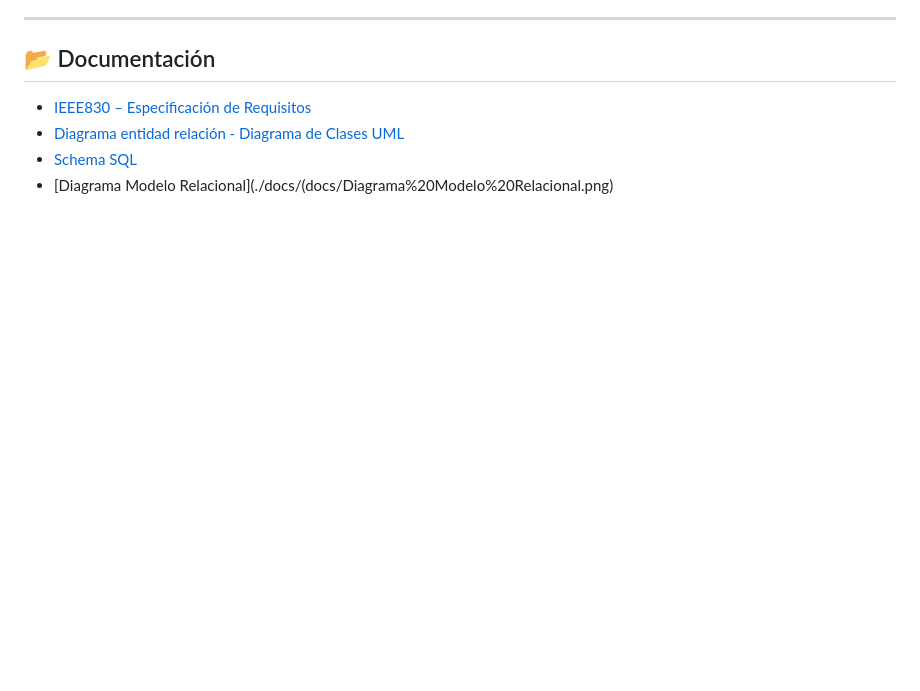
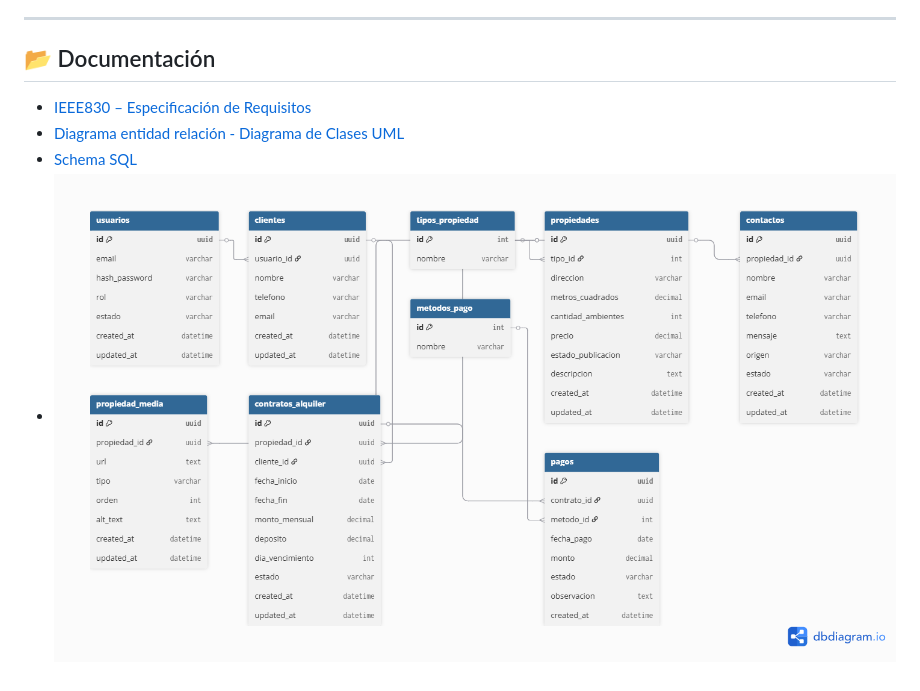
Before and after one commit to Proyecto-DFNVV/Dev6, a Markdown page: README.md, the part around the change. GitHub-like rendering; blank space fills up the shorter version.

Commit message:
Fix link to Relational Model diagram in README

```diff
--- a/README.md
+++ b/README.md
@@ -122,4 +122,4 @@ El sistema será escalable para futuras integraciones (WhatsApp, SEO, reportes).
 - [IEEE830 – Especificación de Requisitos](./docs/IEEE830.pdf)
 - [Diagrama entidad relación - Diagrama de Clases UML](./docs/DER.pdf)
 - [Schema SQL](docs/schema.sql)
-- [Diagrama Modelo Relacional](./docs/(docs/Diagrama%20Modelo%20Relacional.png)
+- ![Modelo Relacional](docs/Diagrama%20Modelo%20Relacional.png)
```
